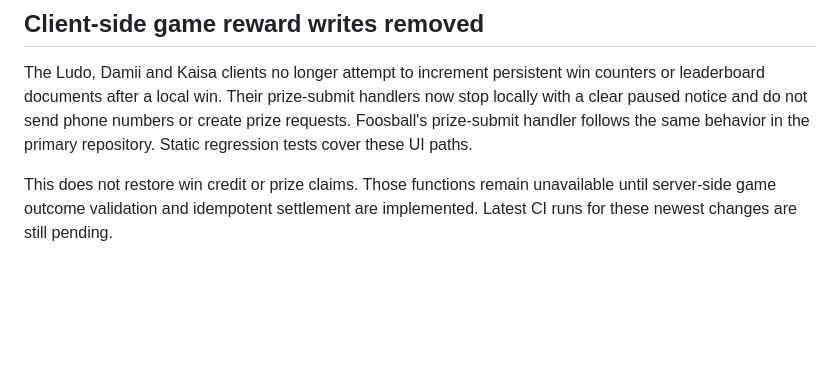
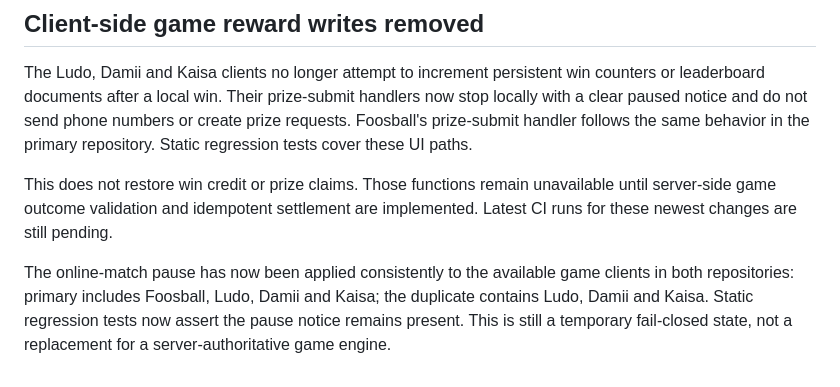
Before and after one commit to gt340/Voltix-Pro-Gh-, a Markdown page: docs/phase2b-sneaker-sink-audit.md, the part around the change. Rendered like a GitHub page; blank space fills up the shorter version.

Commit message:
Document consistent multiplayer pause across available clients

```diff
--- a/docs/phase2b-sneaker-sink-audit.md
+++ b/docs/phase2b-sneaker-sink-audit.md
@@ -76,3 +76,5 @@ The newest emulator/static test runs for both repositories are in progress. Do n
 The Ludo, Damii and Kaisa clients no longer attempt to increment persistent win counters or leaderboard documents after a local win. Their prize-submit handlers now stop locally with a clear paused notice and do not send phone numbers or create prize requests. Foosball's prize-submit handler follows the same behavior in the primary repository. Static regression tests cover these UI paths.
 
 This does not restore win credit or prize claims. Those functions remain unavailable until server-side game outcome validation and idempotent settlement are implemented. Latest CI runs for these newest changes are still pending.
+
+The online-match pause has now been applied consistently to the available game clients in both repositories: primary includes Foosball, Ludo, Damii and Kaisa; the duplicate contains Ludo, Damii and Kaisa. Static regression tests now assert the pause notice remains present. This is still a temporary fail-closed state, not a replacement for a server-authoritative game engine.
```
